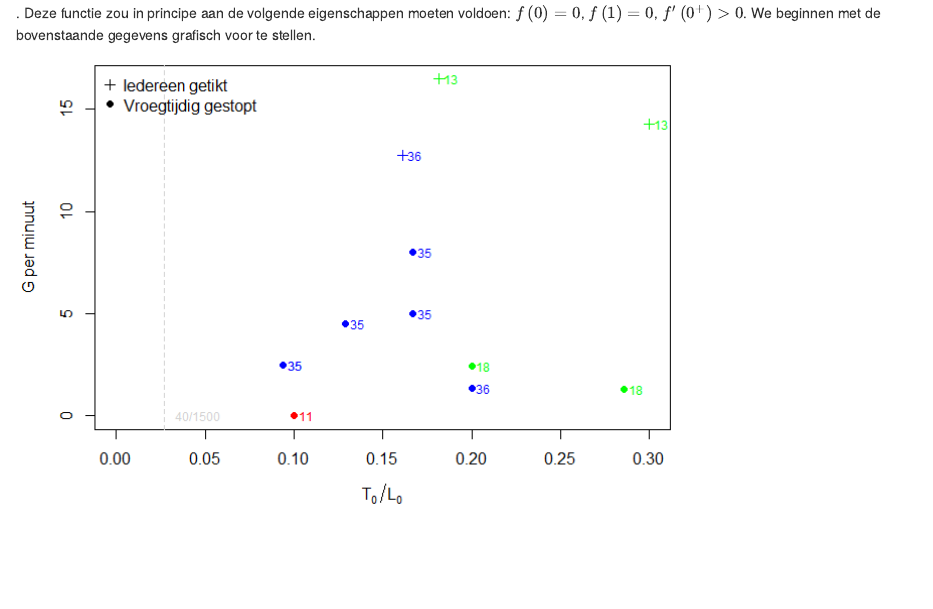
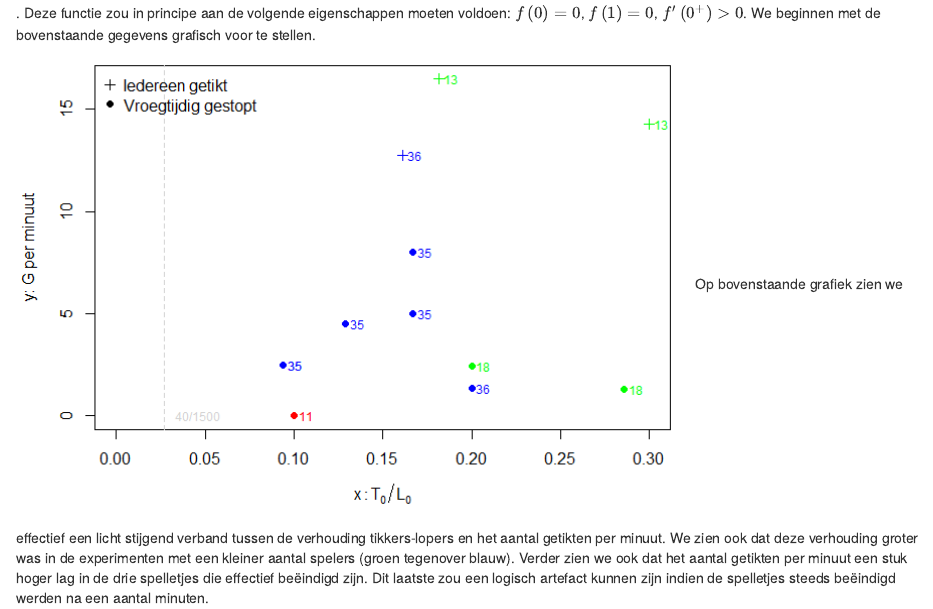
Before and after one commit to n-dep/wr_tikkertje, an R Markdown document (Analyse.Rmd): the page in a window 1100 px wide, from 1130 px down. The pictures show the output file Analyse.html that the author committed with the source, opened offline.

Commit message:
Beschrijving grafiek toegevoegd

````diff
--- a/Analyse.Rmd
+++ b/Analyse.Rmd
@@ -44,7 +44,7 @@ data_mod$color[data_mod$y == 0] <- "red"
 data_mod$pch <- ifelse(data$n_lopers == data$n_getikt, 3, 19)
 opar <- par(mar = c(5.1, 4.1, 1.1, 1.1))
 plot(data_mod$x, data_mod$y, col = data_mod$color, pch = data_mod$pch,
-     main = "", xlab = expression(T[0]/L[0]), ylab = "G per minuut",
+     main = "", xlab = expression(x: T[0]/L[0]), ylab = "y: G per minuut",
      xlim = range(0, range(data_mod$x)))
 text(data_mod$x, data_mod$y, col = data_mod$color, labels = data$n_spelers,
      cex = 0.75, adj = - 0.35)
@@ -53,3 +53,4 @@ text(40 / 1500, 0, col = "lightgray", labels = "40/1500", cex = 0.75, adj = -0.2
 legend("topleft", pch = c(3, 19), legend = c("Iedereen getikt", "Vroegtijdig gestopt"), bty = "n")
 par(opar)
 ```
+Op bovenstaande grafiek zien we effectief een licht stijgend verband tussen de verhouding tikkers-lopers en het aantal getikten per minuut. We zien ook dat deze verhouding groter was in de experimenten met een kleiner aantal spelers (groen tegenover blauw). Verder zien we ook dat het aantal getikten per minuut een stuk hoger lag in de drie spelletjes die effectief beëindigd zijn. Dit laatste zou een logisch artefact kunnen zijn indien de spelletjes steeds beëindigd werden na een aantal minuten.
````
Also changed, not shown: Analyse.html, Analyse.md, Analyse_files/figure-html/plot_additief-1.png.
